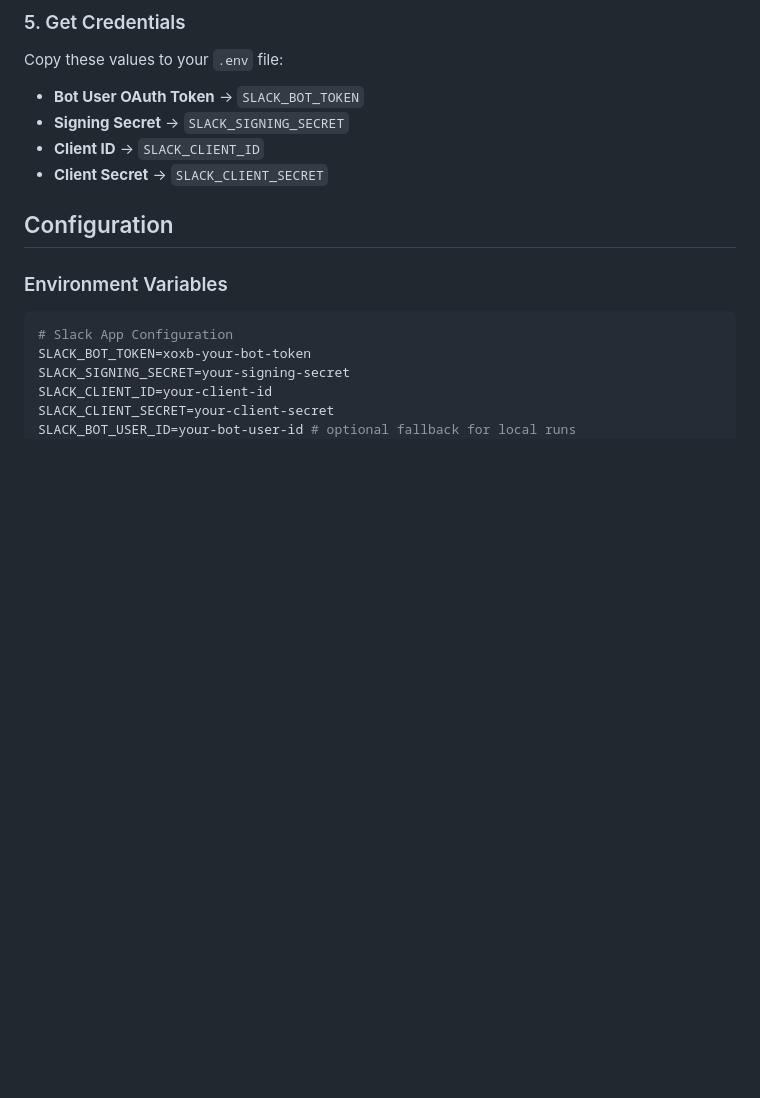
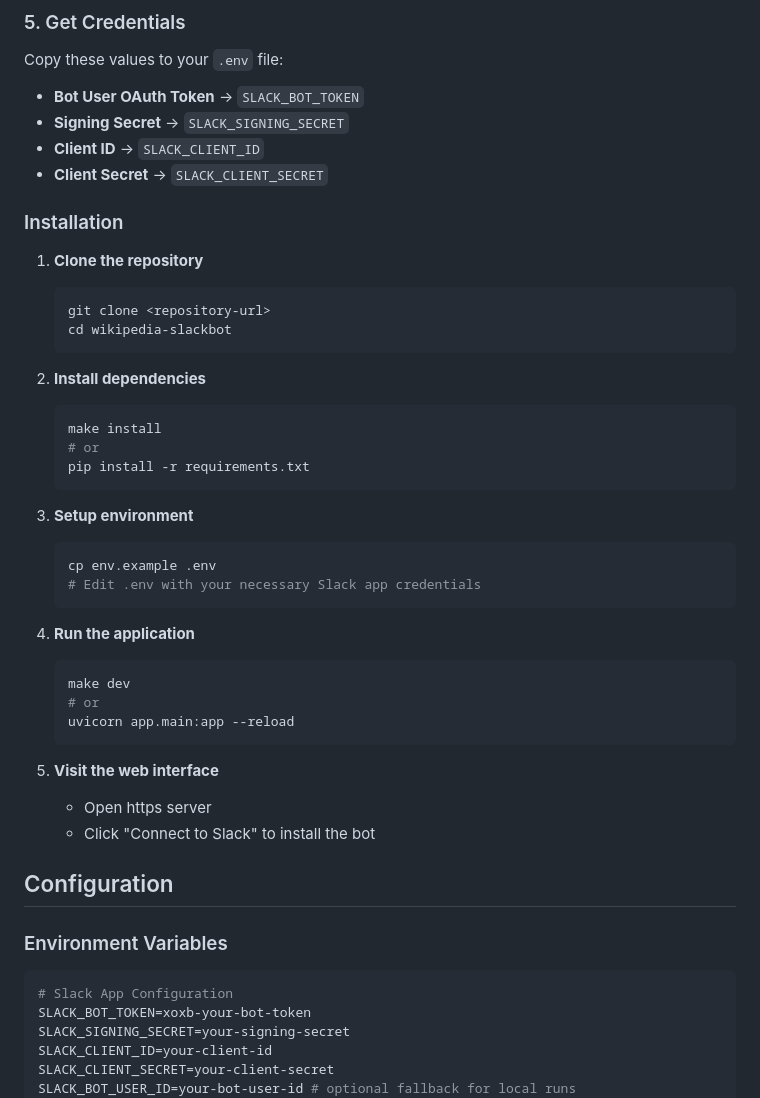
Before and after one commit to dannybowers45/wiki-slackbot, a Markdown page: README.md, the part around one of its changes. GitHub-like rendering; blank space fills up the shorter version.

````diff
--- a/README.md
+++ b/README.md
@@ -131,6 +63,38 @@ Copy these values to your `.env` file:
 - **Signing Secret** → `SLACK_SIGNING_SECRET`
 - **Client ID** → `SLACK_CLIENT_ID`
 - **Client Secret** → `SLACK_CLIENT_SECRET`
+
+### Installation
+
+1. **Clone the repository**
+   ```bash
+   git clone <repository-url>
+   cd wikipedia-slackbot
+   ```
+
+2. **Install dependencies**
+   ```bash
+   make install
+   # or
+   pip install -r requirements.txt
+   ```
+
+4. **Setup environment**
+   ```bash
+   cp env.example .env
+   # Edit .env with your necessary Slack app credentials
+   ```
+
+5. **Run the application**
+   ```bash
+   make dev
+   # or
+   uvicorn app.main:app --reload
+   ```
+
+6. **Visit the web interface**
+   - Open https server
+   - Click "Connect to Slack" to install the bot
 
 ## Configuration
 
````
Also changed, not shown: other parts of README.md (+1 -105 lines).
